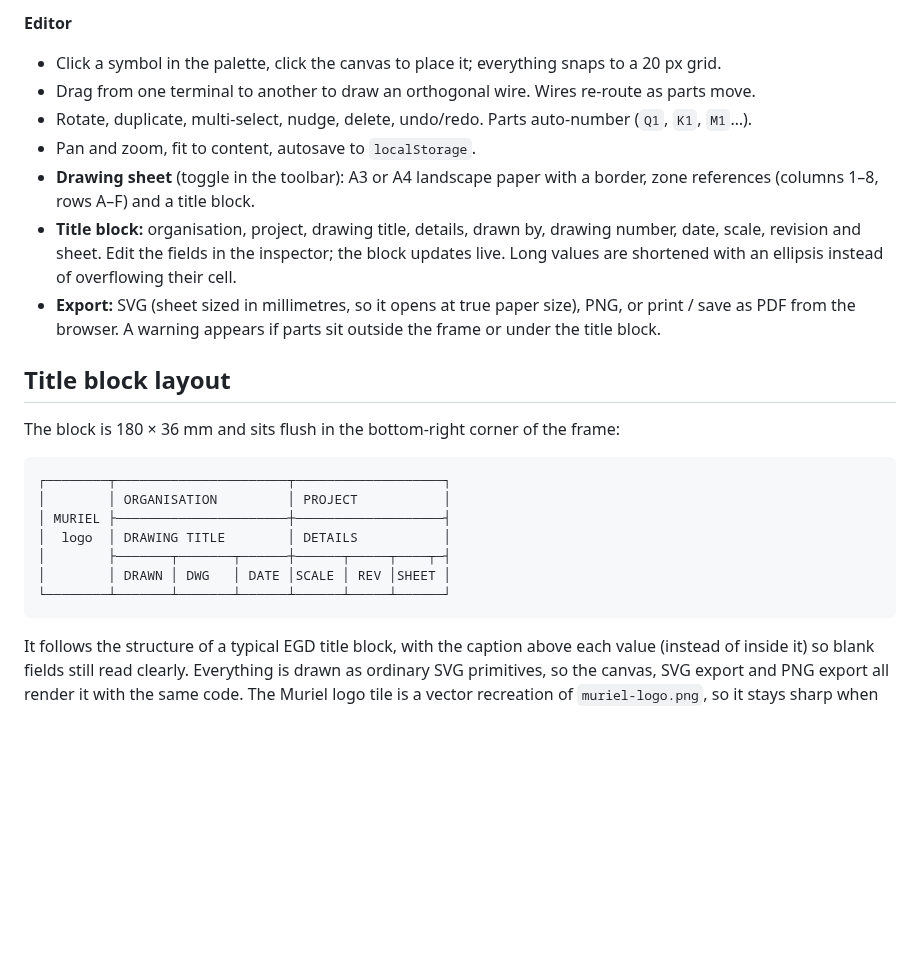
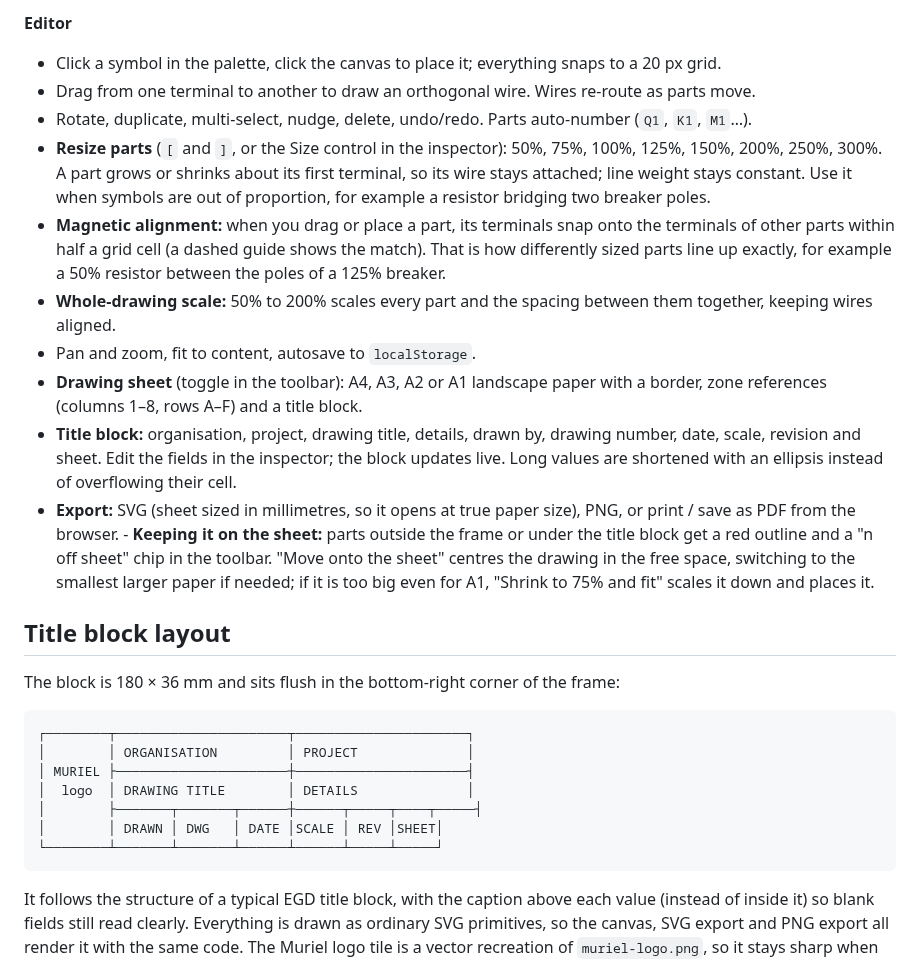
Before and after one commit to Levii17/muriel-schematics, a Markdown page: README.md, the part around one of its changes. GitHub-like rendering; blank space fills up the shorter version.

````diff
--- a/README.md
+++ b/README.md
@@ -28,23 +31,26 @@ An exported A3 sheet is in [`docs/example-sheet.svg`](docs/example-sheet.svg).
 - Click a symbol in the palette, click the canvas to place it; everything snaps to a 20 px grid.
 - Drag from one terminal to another to draw an orthogonal wire. Wires re-route as parts move.
 - Rotate, duplicate, multi-select, nudge, delete, undo/redo. Parts auto-number (`Q1`, `K1`, `M1`…).
+- **Resize parts** (`[` and `]`, or the Size control in the inspector): 50%, 75%, 100%, 125%, 150%, 200%, 250%, 300%. A part grows or shrinks about its first terminal, so its wire stays attached; line weight stays constant. Use it when symbols are out of proportion, for example a resistor bridging two breaker poles.
+- **Magnetic alignment:** when you drag or place a part, its terminals snap onto the terminals of other parts within half a grid cell (a dashed guide shows the match). That is how differently sized parts line up exactly, for example a 50% resistor between the poles of a 125% breaker.
+- **Whole-drawing scale:** 50% to 200% scales every part and the spacing between them together, keeping wires aligned.
 - Pan and zoom, fit to content, autosave to `localStorage`.
-- **Drawing sheet** (toggle in the toolbar): A3 or A4 landscape paper with a border, zone references (columns 1–8, rows A–F) and a title block.
+- **Drawing sheet** (toggle in the toolbar): A4, A3, A2 or A1 landscape paper with a border, zone references (columns 1–8, rows A–F) and a title block.
 - **Title block:** organisation, project, drawing title, details, drawn by, drawing number, date, scale, revision and sheet. Edit the fields in the inspector; the block updates live. Long values are shortened with an ellipsis instead of overflowing their cell.
-- **Export:** SVG (sheet sized in millimetres, so it opens at true paper size), PNG, or print / save as PDF from the browser. A warning appears if parts sit outside the frame or under the title block.
+- **Export:** SVG (sheet sized in millimetres, so it opens at true paper size), PNG, or print / save as PDF from the browser. - **Keeping it on the sheet:** parts outside the frame or under the title block get a red outline and a "n off sheet" chip in the toolbar. "Move onto the sheet" centres the drawing in the free space, switching to the smallest larger paper if needed; if it is too big even for A1, "Shrink to 75% and fit" scales it down and places it.
 
 ## Title block layout
 
 The block is 180 × 36 mm and sits flush in the bottom-right corner of the frame:
 
 ```
-┌────────┬──────────────────────┬───────────────────┐
-│        │ ORGANISATION         │ PROJECT           │
-│ MURIEL ├──────────────────────┼───────────────────┤
-│  logo  │ DRAWING TITLE        │ DETAILS           │
-│        ├───────┬───────┬──────┼──────┬─────┬────┬─┤
-│        │ DRAWN │ DWG   │ DATE │SCALE │ REV │SHEET │
-└────────┴───────┴───────┴──────┴──────┴─────┴──────┘
+┌────────┬──────────────────────┬──────────────────────┐
+│        │ ORGANISATION         │ PROJECT              │
+│ MURIEL ├──────────────────────┼──────────────────────┤
+│  logo  │ DRAWING TITLE        │ DETAILS              │
+│        ├───────┬───────┬──────┼──────┬─────┬────┬─────┤
+│        │ DRAWN │ DWG   │ DATE │SCALE │ REV │SHEET│
+└────────┴───────┴───────┴──────┴──────┴─────┴─────┘
 ```
 
 It follows the structure of a typical EGD title block, with the caption above each value (instead of inside it) so blank fields still read clearly. Everything is drawn as ordinary SVG primitives, so the canvas, SVG export and PNG export all render it with the same code. The Muriel logo tile is a vector recreation of `muriel-logo.png`, so it stays sharp when zoomed or printed.
````
Also changed, not shown: other parts of README.md (+12 -3 lines), docs/resize-example.png (added), 16 other files.
